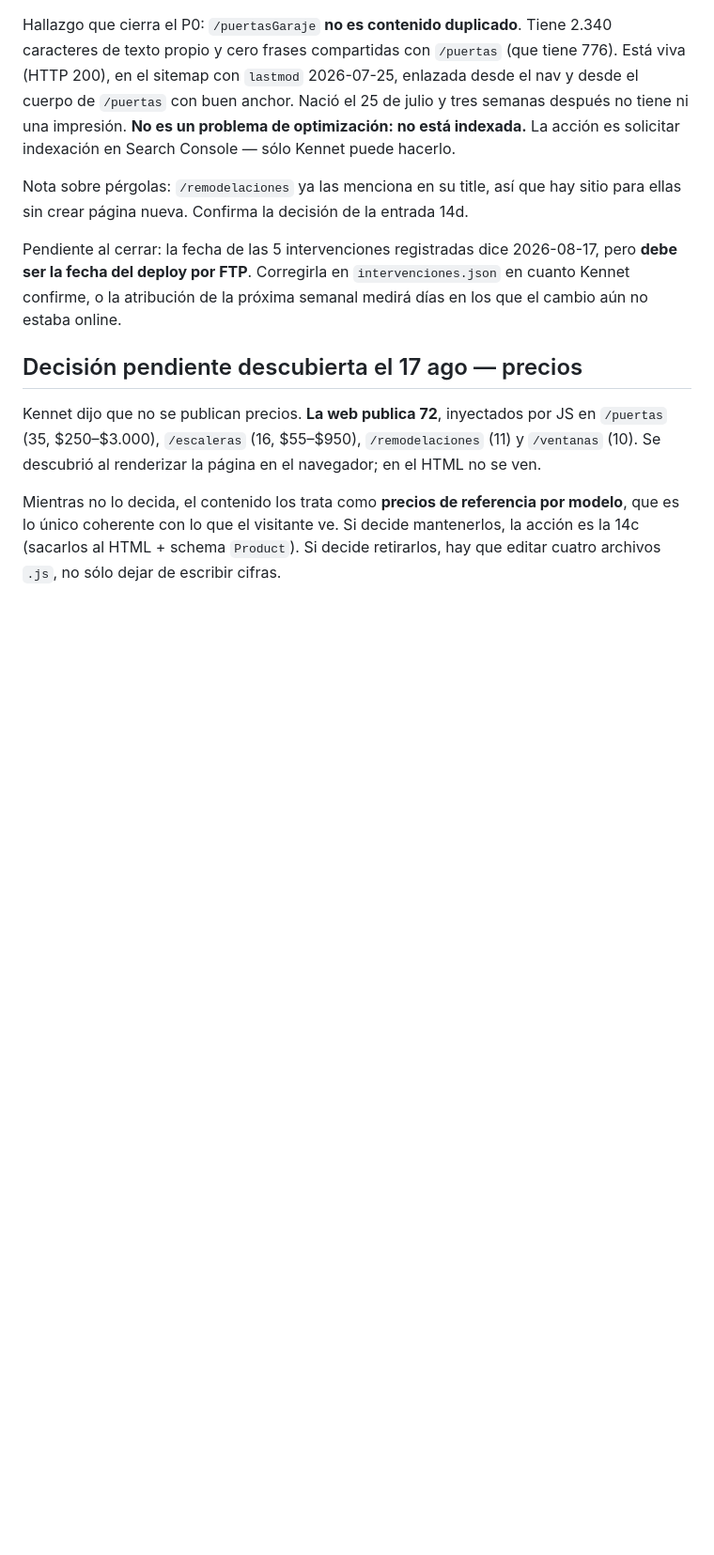
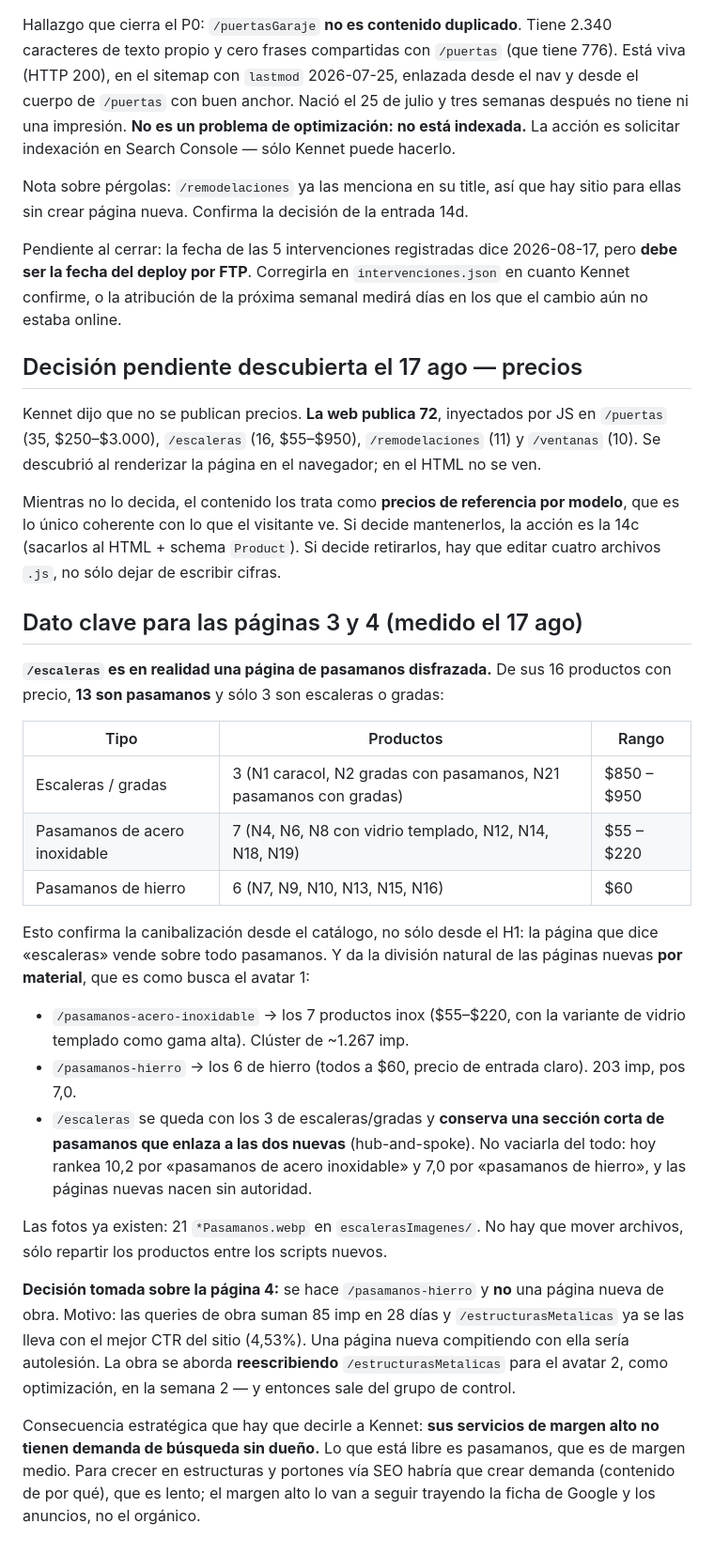
Before and after one commit to Kennetrl/Cerrajeria_Quito, a Markdown page: .seo/backlog.md, the part around the change. Shown at 94% size. Drawn GitHub-style; blank space fills up the shorter version.

Commit message:
docs(seo): el catálogo revela que /escaleras es una página de pasamanos
13 de sus 16 productos con precio son pasamanos y sólo 3 son escaleras o gradas.
Confirma la canibalización desde el catálogo, no sólo desde el H1, y da la
división natural de las páginas nuevas por material, que es como busca el avatar.

Queda decidido y razonado en el backlog que la página 4 será /pasamanos-hierro y
no una página de obra: las queries de obra son 85 impresiones y
/estructurasMetalicas ya se las lleva con el mejor CTR del sitio. Competir contra
ella sería autolesión; la obra se aborda reescribiéndola en la semana 2.

Co-Authored-By: Claude Opus 5 <noreply@anthropic.com>
Claude-Session: https://claude.ai/code/session_01BRHHRFY3qB4DR5v6dnNVSp

```diff
--- a/.seo/backlog.md
+++ b/.seo/backlog.md
@@ -124,3 +124,43 @@ Mientras no lo decida, el contenido los trata como **precios de referencia por
 modelo**, que es lo único coherente con lo que el visitante ve. Si decide
 mantenerlos, la acción es la 14c (sacarlos al HTML + schema `Product`). Si decide
 retirarlos, hay que editar cuatro archivos `.js`, no sólo dejar de escribir cifras.
+
+## Dato clave para las páginas 3 y 4 (medido el 17 ago)
+
+**`/escaleras` es en realidad una página de pasamanos disfrazada.** De sus 16
+productos con precio, **13 son pasamanos** y sólo 3 son escaleras o gradas:
+
+| Tipo | Productos | Rango |
+|---|---|---|
+| Escaleras / gradas | 3 (N1 caracol, N2 gradas con pasamanos, N21 pasamanos con gradas) | $850 – $950 |
+| Pasamanos de acero inoxidable | 7 (N4, N6, N8 con vidrio templado, N12, N14, N18, N19) | $55 – $220 |
+| Pasamanos de hierro | 6 (N7, N9, N10, N13, N15, N16) | $60 |
+
+Esto confirma la canibalización desde el catálogo, no sólo desde el H1: la página
+que dice «escaleras» vende sobre todo pasamanos. Y da la división natural de las
+páginas nuevas **por material**, que es como busca el avatar 1:
+
+- `/pasamanos-acero-inoxidable` → los 7 productos inox ($55–$220, con la variante
+  de vidrio templado como gama alta). Clúster de ~1.267 imp.
+- `/pasamanos-hierro` → los 6 de hierro (todos a $60, precio de entrada claro).
+  203 imp, pos 7,0.
+- `/escaleras` se queda con los 3 de escaleras/gradas y **conserva una sección
+  corta de pasamanos que enlaza a las dos nuevas** (hub-and-spoke). No vaciarla
+  del todo: hoy rankea 10,2 por «pasamanos de acero inoxidable» y 7,0 por
+  «pasamanos de hierro», y las páginas nuevas nacen sin autoridad.
+
+Las fotos ya existen: 21 `*Pasamanos.webp` en `escalerasImagenes/`. No hay que
+mover archivos, sólo repartir los productos entre los scripts nuevos.
+
+**Decisión tomada sobre la página 4:** se hace `/pasamanos-hierro` y **no** una
+página nueva de obra. Motivo: las queries de obra suman 85 imp en 28 días y
+`/estructurasMetalicas` ya se las lleva con el mejor CTR del sitio (4,53%). Una
+página nueva compitiendo con ella sería autolesión. La obra se aborda **reescribiendo**
+`/estructurasMetalicas` para el avatar 2, como optimización, en la semana 2 — y
+entonces sale del grupo de control.
+
+Consecuencia estratégica que hay que decirle a Kennet: **sus servicios de margen
+alto no tienen demanda de búsqueda sin dueño.** Lo que está libre es pasamanos,
+que es de margen medio. Para crecer en estructuras y portones vía SEO habría que
+crear demanda (contenido de por qué), que es lento; el margen alto lo van a
+seguir trayendo la ficha de Google y los anuncios, no el orgánico.
```
